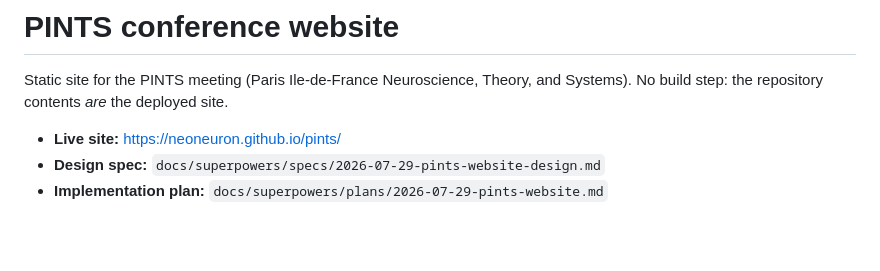
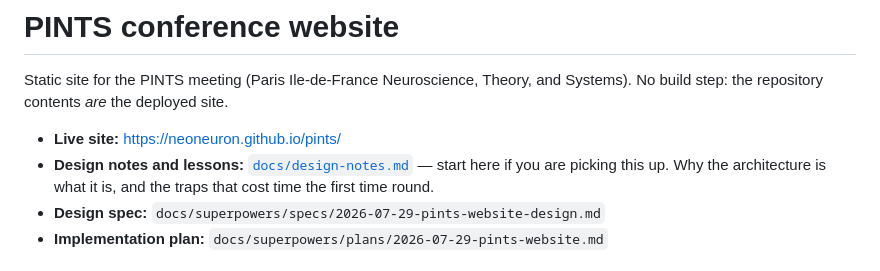
Before and after one commit to NeoNeuron/pints, a Markdown page: README.md, the part around the change. Rendered like a GitHub page; blank space fills up the shorter version.

```diff
--- a/README.md
+++ b/README.md
@@ -4,6 +4,9 @@ Static site for the PINTS meeting (Paris Ile-de-France Neuroscience, Theory, and
 Systems). No build step: the repository contents *are* the deployed site.
 
 - **Live site:** <https://neoneuron.github.io/pints/>
+- **Design notes and lessons:** [`docs/design-notes.md`](docs/design-notes.md) —
+  start here if you are picking this up. Why the architecture is what it is, and
+  the traps that cost time the first time round.
 - **Design spec:** `docs/superpowers/specs/2026-07-29-pints-website-design.md`
 - **Implementation plan:** `docs/superpowers/plans/2026-07-29-pints-website.md`
 
```
Also changed, not shown: docs/design-notes.md (added, +257 -0 lines).
